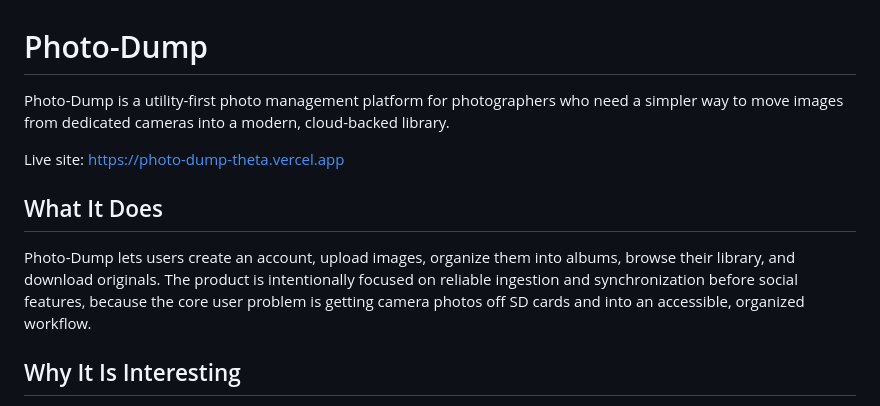
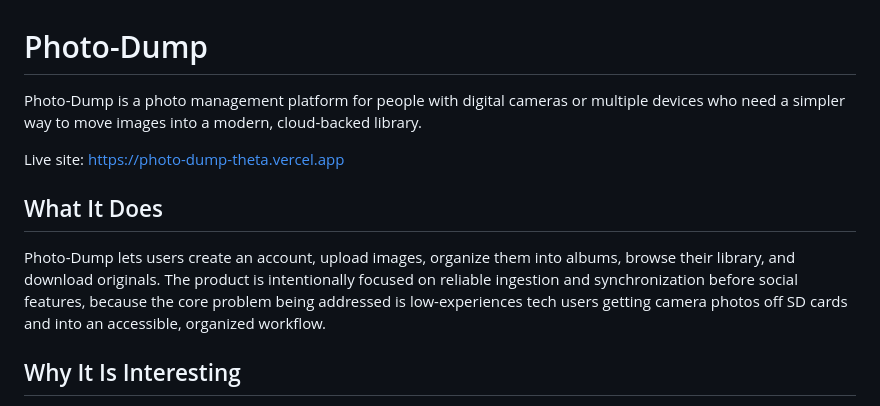
Before and after one commit to lcirne/Photo-Dump, a Markdown page: README.md, the part around the change. Rendered like a GitHub page.

```diff
--- a/README.md
+++ b/README.md
@@ -1,12 +1,12 @@
 # Photo-Dump
 
-Photo-Dump is a utility-first photo management platform for photographers who need a simpler way to move images from dedicated cameras into a modern, cloud-backed library.
+Photo-Dump is a photo management platform for people with digital cameras or multiple devices who need a simpler way to move images into a modern, cloud-backed library.
 
 Live site: https://photo-dump-theta.vercel.app
 
 ## What It Does
 
-Photo-Dump lets users create an account, upload images, organize them into albums, browse their library, and download originals. The product is intentionally focused on reliable ingestion and synchronization before social features, because the core user problem is getting camera photos off SD cards and into an accessible, organized workflow.
+Photo-Dump lets users create an account, upload images, organize them into albums, browse their library, and download originals. The product is intentionally focused on reliable ingestion and synchronization before social features, because the core problem being addressed is low-experiences tech users getting camera photos off SD cards and into an accessible, organized workflow.
 
 ## Why It Is Interesting
 
```
